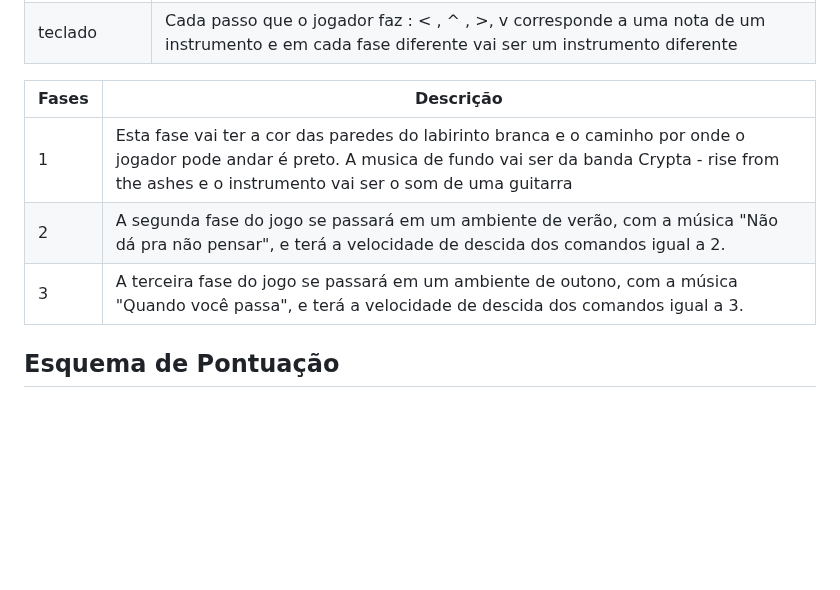
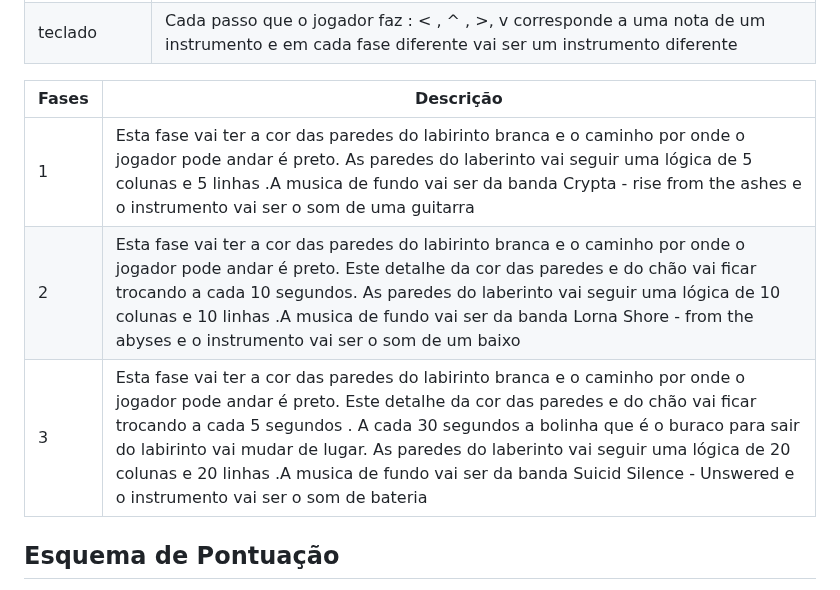
Before and after one commit to ThiagoMassenoMaciel/From-The-Ashes.github.io, a Markdown page: README.md, the part around the change. Drawn GitHub-style; blank space fills up the shorter version.

```diff
--- a/README.md
+++ b/README.md
@@ -39,9 +39,9 @@ Esta sessão o jogador deve concluir as 3 fases com o tempo limite de 1 minutos
 
 | Fases | Descrição |
 | ----- | ----------- |
-| 1     | Esta fase vai ter a cor das paredes do labirinto branca e o caminho por onde o jogador pode andar é preto. A musica de fundo vai ser da banda Crypta - rise from the ashes e o instrumento vai ser o som de uma guitarra|
-| 2     | A segunda fase do jogo se passará em um ambiente de verão, com a música "Não dá pra não pensar", e terá a velocidade de descida dos comandos igual a 2. |
-| 3     | A terceira fase do jogo se passará em um ambiente de outono, com a música "Quando você passa", e terá a velocidade de descida dos comandos igual a 3. |
+| 1     | Esta fase vai ter a cor das paredes do labirinto branca e o caminho por onde o jogador pode andar é preto. As paredes do laberinto vai seguir uma lógica de 5 colunas e 5 linhas .A musica de fundo vai ser da banda Crypta - rise from the ashes e o instrumento vai ser o som de uma guitarra|
+| 2     |Esta fase vai ter a cor das paredes do labirinto branca e o caminho por onde o jogador pode andar é preto. Este detalhe da cor das paredes e do chão vai ficar trocando a cada 10 segundos. As paredes do laberinto vai seguir uma lógica de 10 colunas e 10 linhas .A musica de fundo vai ser da banda Lorna Shore - from the abyses e o instrumento vai ser o som de um baixo |
+| 3     | Esta fase vai ter a cor das paredes do labirinto branca e o caminho por onde o jogador pode andar é preto. Este detalhe da cor das paredes e do chão vai ficar trocando a cada 5 segundos . A cada 30 segundos a bolinha que é o buraco para sair do labirinto vai mudar de lugar. As paredes do laberinto vai seguir uma lógica de 20 colunas e 20 linhas .A musica de fundo vai ser da banda Suicid Silence - Unswered e o instrumento vai ser o som de bateria  |
 
 ## Esquema de Pontuação
 
```
